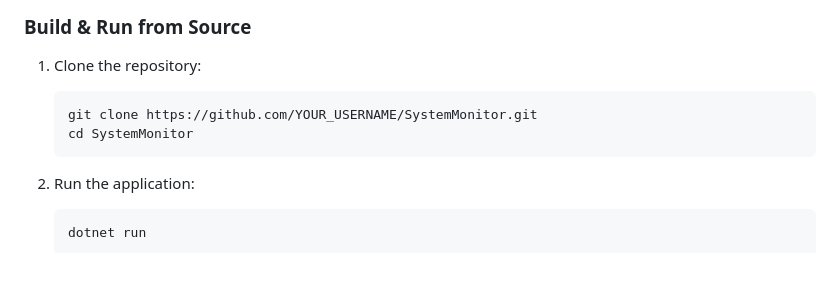
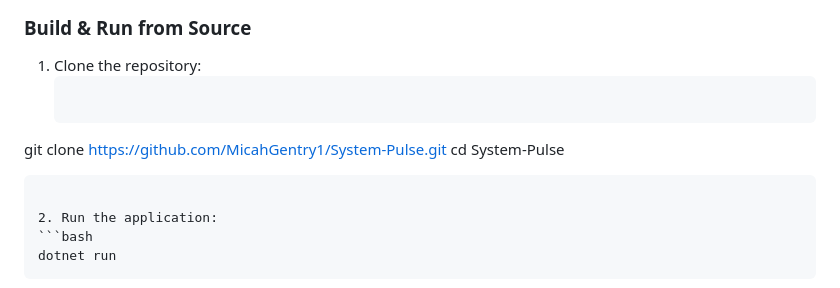
Before and after one commit to MicahGentry1/System-Pulse, a Markdown page: README.md, the part around the change. Rendered like a GitHub page.

Commit message:
update repo clone instructions in readme

````diff
--- a/README.md
+++ b/README.md
@@ -41,8 +41,8 @@
 
 1. Clone the repository:
    ```bash
-   git clone https://github.com/YOUR_USERNAME/SystemMonitor.git
-   cd SystemMonitor
+  git clone https://github.com/MicahGentry1/System-Pulse.git
+   cd System-Pulse
    ```
 
 2. Run the application:
````
